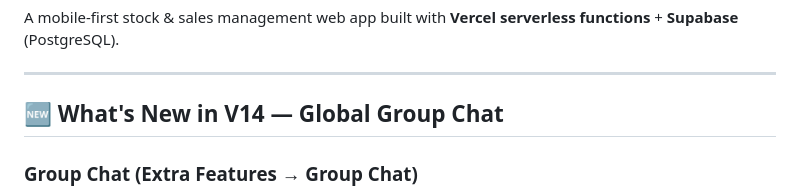
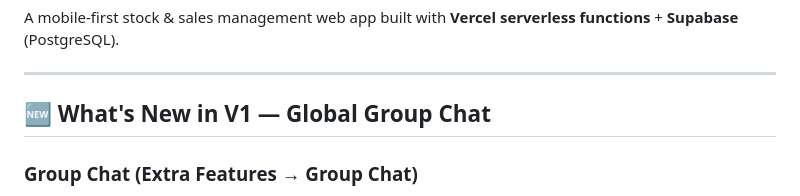
Before and after one commit to suncoremax/STOCK-APK-ME, a Markdown page: README.md, the part around the change. Rendered like a GitHub page.

```diff
--- a/README.md
+++ b/README.md
@@ -5,7 +5,7 @@ A mobile-first stock & sales management web app built with **Vercel serverless f
 
 ---
 
-## 🆕 What's New in V14 — Global Group Chat
+## 🆕 What's New in V1 — Global Group Chat
 
 ### Group Chat (Extra Features → Group Chat)
 - One single global chat room for the entire company — all roles can read and send messages
```
